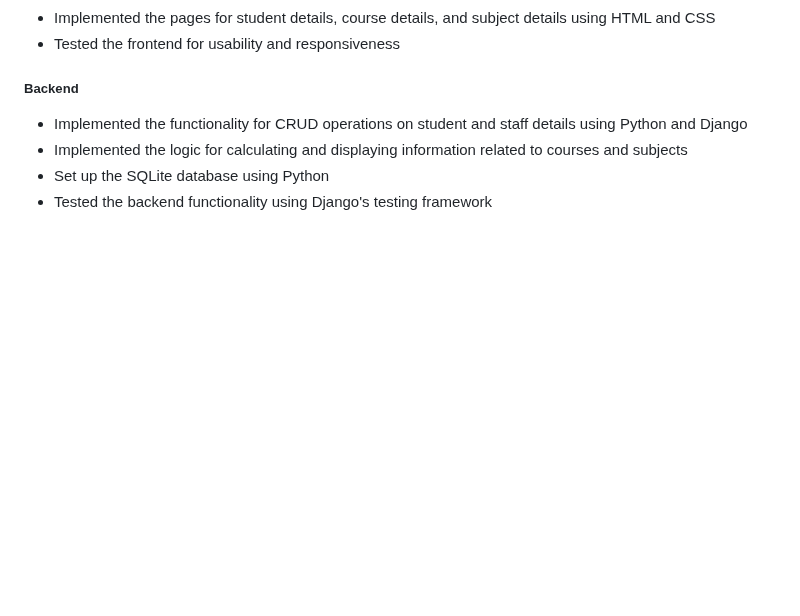
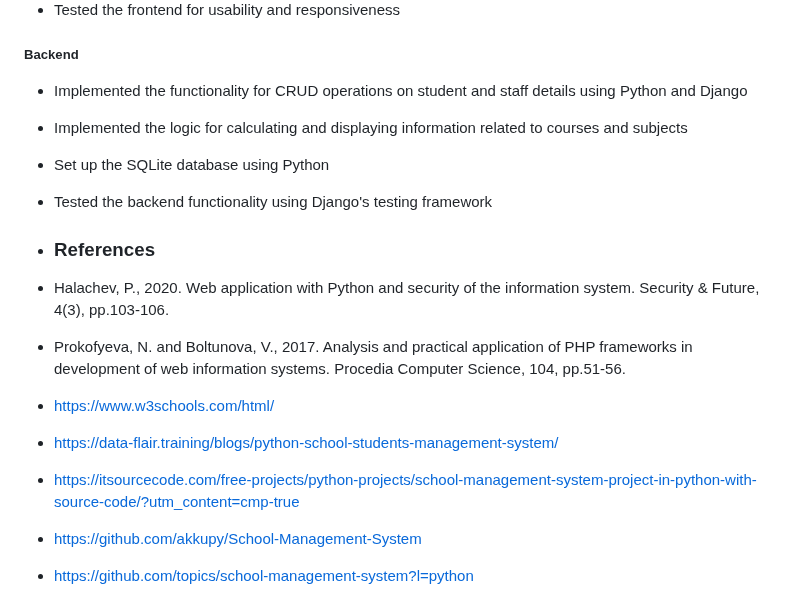
Before and after one commit to shaun2015/School-Information-system, a Markdown page: README.md, the part around the change. GitHub-like rendering; blank space fills up the shorter version.

```diff
--- a/README.md
+++ b/README.md
@@ -122,3 +122,12 @@ In this file we configure the pages and links with html templates. We link the f
 - Implemented the logic for calculating and displaying information related to courses and subjects
 - Set up the SQLite database using Python
 - Tested the backend functionality using Django's testing framework
+
+- ### References
+- Halachev, P., 2020. Web application with Python and security of the information system. Security & Future, 4(3), pp.103-106.
+- Prokofyeva, N. and Boltunova, V., 2017. Analysis and practical application of PHP frameworks in development of web information systems. Procedia Computer Science, 104, pp.51-56.
+- https://www.w3schools.com/html/
+- https://data-flair.training/blogs/python-school-students-management-system/
+- https://itsourcecode.com/free-projects/python-projects/school-management-system-project-in-python-with-source-code/?utm_content=cmp-true
+- https://github.com/akkupy/School-Management-System
+- https://github.com/topics/school-management-system?l=python
```
